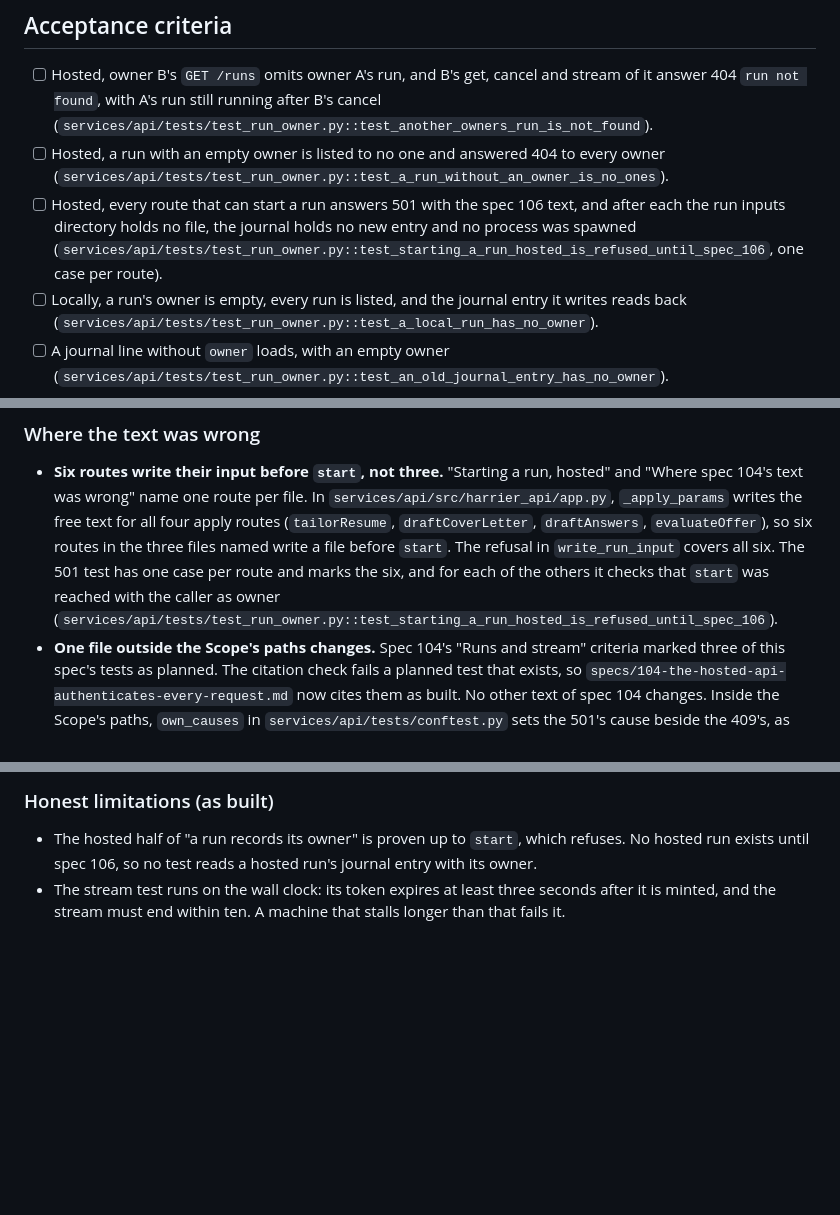
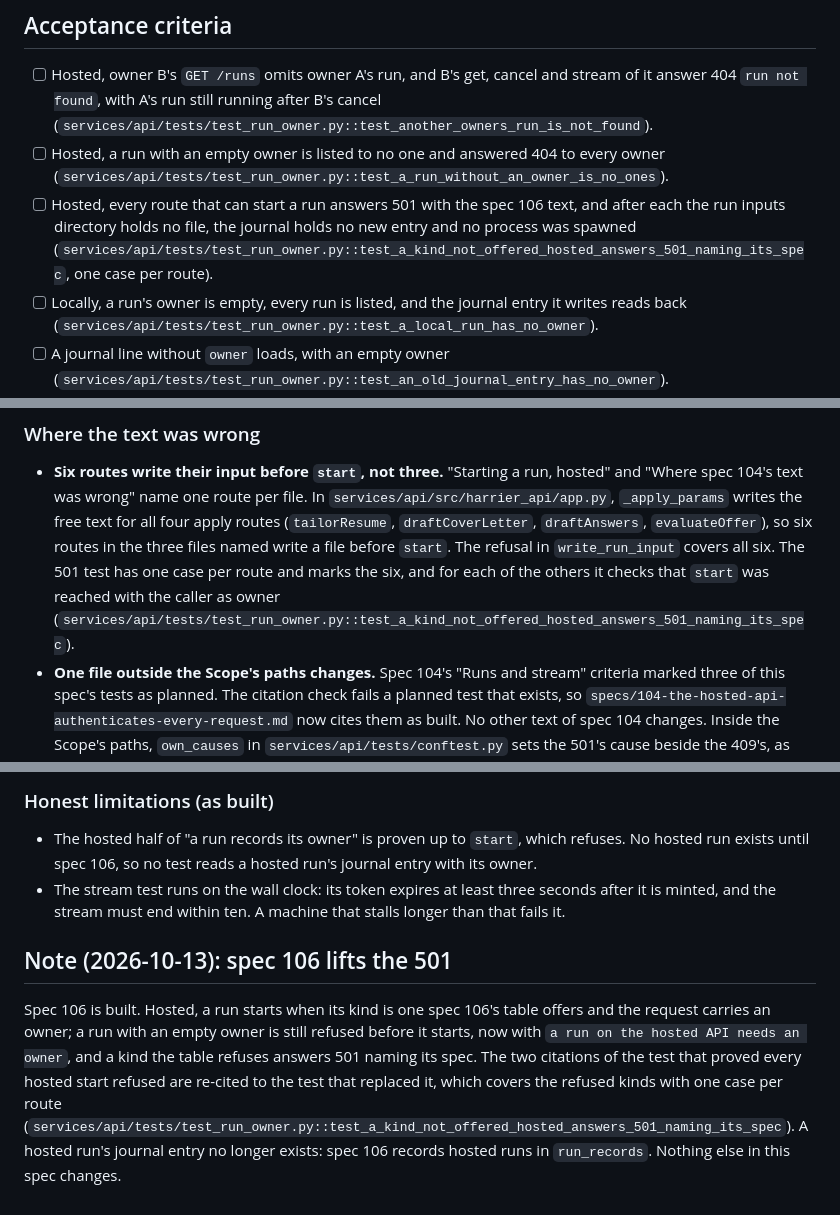
Before and after one commit to akin-oz/harrier, a Markdown page: specs/132-hosted-runs-know-their-owner.md, 3 parts joined by grey strips. GitHub-like rendering; blank space fills up the shorter version.

Commit message:
Note in spec 132 that spec 106 lifts the 501
Spec 106 is built. A run with an empty owner is still refused hosted; a refused kind answers 501 naming its spec. The two citations of the test of every hosted start refused are re-cited to the test that replaced it.

Spec: 132

```diff
--- a/specs/132-hosted-runs-know-their-owner.md
+++ b/specs/132-hosted-runs-know-their-owner.md
@@ -174,7 +174,7 @@ the run inputs directory, not only `start`.
 - [ ] Hosted, every route that can start a run answers 501 with the spec
       106 text, and after each the run inputs directory holds no file, the
       journal holds no new entry and no process was spawned
-      (`services/api/tests/test_run_owner.py::test_starting_a_run_hosted_is_refused_until_spec_106`,
+      (`services/api/tests/test_run_owner.py::test_a_kind_not_offered_hosted_answers_501_naming_its_spec`,
       one case per route).
 - [ ] Locally, a run's owner is empty, every run is listed, and the
       journal entry it writes reads back
@@ -278,7 +278,7 @@ the points below, so the code and the spec agree.
   `write_run_input` covers all six. The 501 test has one case per route
   and marks the six, and for each of the others it checks that `start`
   was reached with the caller as owner
-  (`services/api/tests/test_run_owner.py::test_starting_a_run_hosted_is_refused_until_spec_106`).
+  (`services/api/tests/test_run_owner.py::test_a_kind_not_offered_hosted_answers_501_naming_its_spec`).
 - **One file outside the Scope's paths changes.** Spec 104's "Runs and
   stream" criteria marked three of this spec's tests as planned. The
   citation check fails a planned test that exists, so
@@ -368,3 +368,16 @@ the points below, so the code and the spec agree.
 - The stream test runs on the wall clock: its token expires at least
   three seconds after it is minted, and the stream must end within ten.
   A machine that stalls longer than that fails it.
+
+## Note (2026-10-13): spec 106 lifts the 501
+
+Spec 106 is built. Hosted, a run starts when its kind is one spec 106's
+table offers and the request carries an owner; a run with an empty owner
+is still refused before it starts, now with `a run on the hosted API needs
+an owner`, and a kind the table refuses answers 501 naming its spec. The
+two citations of the test that proved every hosted start refused are
+re-cited to the test that replaced it, which covers the refused kinds with
+one case per route
+(`services/api/tests/test_run_owner.py::test_a_kind_not_offered_hosted_answers_501_naming_its_spec`).
+A hosted run's journal entry no longer exists: spec 106 records hosted
+runs in `run_records`. Nothing else in this spec changes.
```
